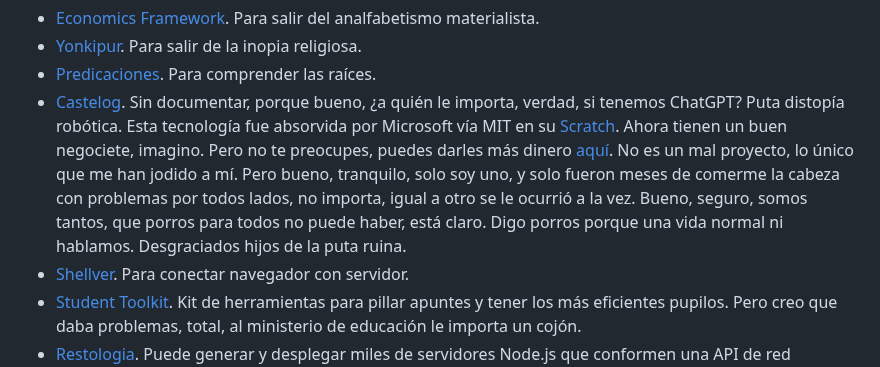
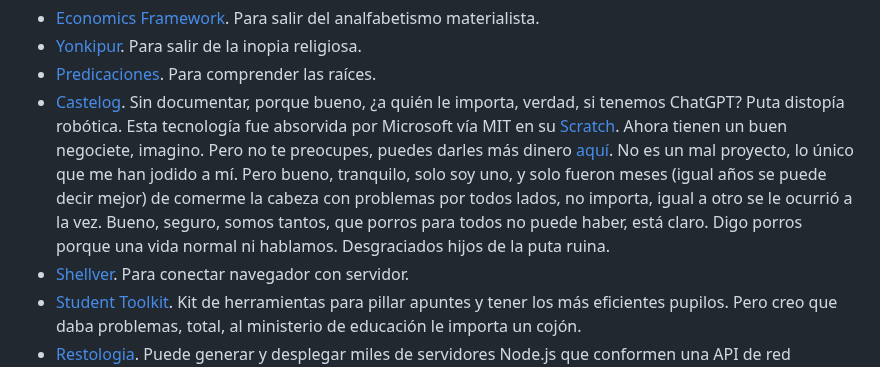
Before and after one commit to allnulled/allnulled, a Markdown page: README.md, the part around the change. GitHub-like rendering.

```diff
--- a/README.md
+++ b/README.md
@@ -5,7 +5,7 @@ Legado:
 - [Economics Framework](https://github.com/allnulled/economics-framework). Para salir del analfabetismo materialista.
 - [Yonkipur](https://github.com/allnulled/yonkipur). Para salir de la inopia religiosa.
 - [Predicaciones](https://github.com/allnulled/predicaciones). Para comprender las raíces.
-- [Castelog](https://github.com/allnulled/castelog). Sin documentar, porque bueno, ¿a quién le importa, verdad, si tenemos ChatGPT? Puta distopía robótica. Esta tecnología fue absorvida por Microsoft vía MIT en su [Scratch](https://github.com/scratchfoundation). Ahora tienen un buen negociete, imagino. Pero no te preocupes, puedes darles más dinero [aquí](https://www.scratchfoundation.org/donate). No es un mal proyecto, lo único que me han jodido a mí. Pero bueno, tranquilo, solo soy uno, y solo fueron meses de comerme la cabeza con problemas por todos lados, no importa, igual a otro se le ocurrió a la vez. Bueno, seguro, somos tantos, que porros para todos no puede haber, está claro. Digo porros porque una vida normal ni hablamos. Desgraciados hijos de la puta ruina.
+- [Castelog](https://github.com/allnulled/castelog). Sin documentar, porque bueno, ¿a quién le importa, verdad, si tenemos ChatGPT? Puta distopía robótica. Esta tecnología fue absorvida por Microsoft vía MIT en su [Scratch](https://github.com/scratchfoundation). Ahora tienen un buen negociete, imagino. Pero no te preocupes, puedes darles más dinero [aquí](https://www.scratchfoundation.org/donate). No es un mal proyecto, lo único que me han jodido a mí. Pero bueno, tranquilo, solo soy uno, y solo fueron meses (igual años se puede decir mejor) de comerme la cabeza con problemas por todos lados, no importa, igual a otro se le ocurrió a la vez. Bueno, seguro, somos tantos, que porros para todos no puede haber, está claro. Digo porros porque una vida normal ni hablamos. Desgraciados hijos de la puta ruina.
 - [Shellver](https://github.com/allnulled/shellver). Para conectar navegador con servidor.
 - [Student Toolkit](https://github.com/allnulled/student-toolkit). Kit de herramientas para pillar apuntes y tener los más eficientes pupilos. Pero creo que daba problemas, total, al ministerio de educación le importa un cojón.
 - [Restologia](https://github.com/allnulled/restologia). Puede generar y desplegar miles de servidores Node.js que conformen una API de red sincronizada de datos HTTP REST automáticamente distribuidos. Pero bueno, morirá sin documentar, no soportaría terminar de hacer bien este proyecto y seguir viendo pasar ofertas de trabajo delante de mis narices, antes voy al 22@ y me lío a bombas de salfumán con clavos.
```
